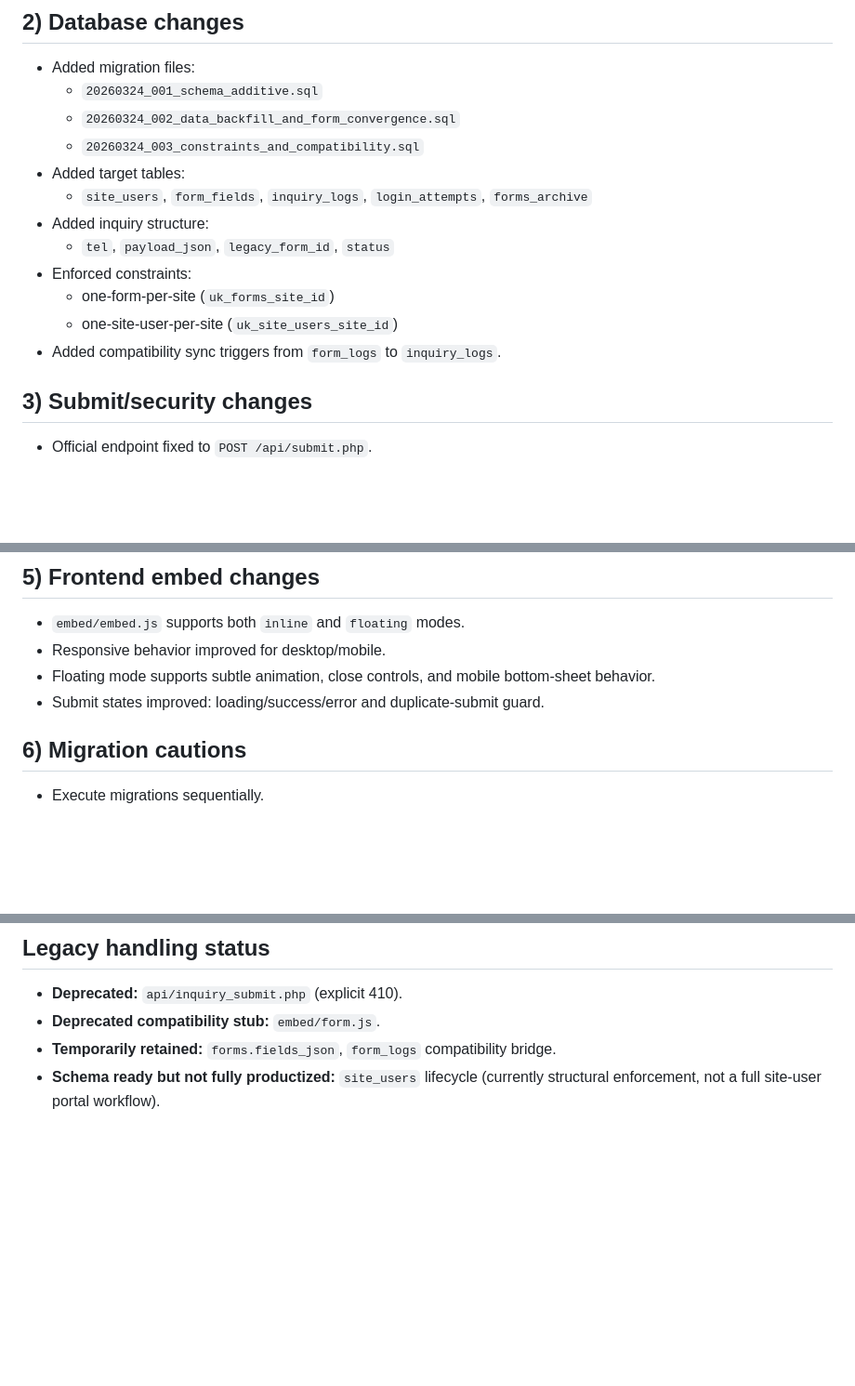
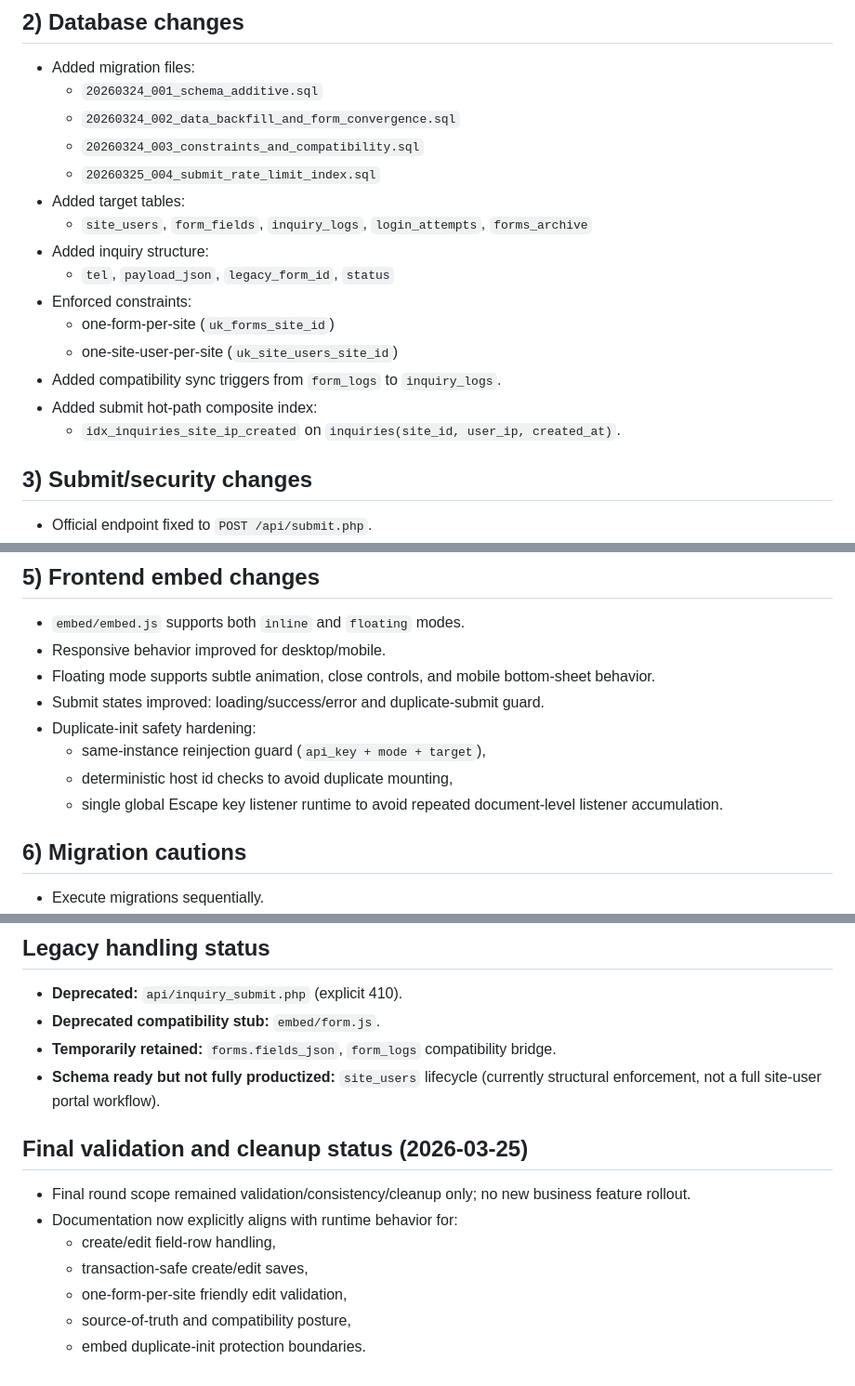
Before and after one commit to TTxoxo/v3.2, a Markdown page: RELEASE_NOTES.md, 3 parts joined by grey strips. Shown at 93% size. GitHub-like rendering; blank space fills up the shorter version.

```diff
--- a/RELEASE_NOTES.md
+++ b/RELEASE_NOTES.md
@@ -14,6 +14,7 @@ This release finalizes a lightweight-PHP refactor for multi-site inquiry managem
   - `20260324_001_schema_additive.sql`
   - `20260324_002_data_backfill_and_form_convergence.sql`
   - `20260324_003_constraints_and_compatibility.sql`
+  - `20260325_004_submit_rate_limit_index.sql`
 - Added target tables:
   - `site_users`, `form_fields`, `inquiry_logs`, `login_attempts`, `forms_archive`
 - Added inquiry structure:
@@ -22,6 +23,8 @@ This release finalizes a lightweight-PHP refactor for multi-site inquiry managem
   - one-form-per-site (`uk_forms_site_id`)
   - one-site-user-per-site (`uk_site_users_site_id`)
 - Added compatibility sync triggers from `form_logs` to `inquiry_logs`.
+- Added submit hot-path composite index:
+  - `idx_inquiries_site_ip_created` on `inquiries(site_id, user_ip, created_at)`.
 
 ## 3) Submit/security changes
 - Official endpoint fixed to `POST /api/submit.php`.
@@ -52,6 +55,10 @@ This release finalizes a lightweight-PHP refactor for multi-site inquiry managem
 - Responsive behavior improved for desktop/mobile.
 - Floating mode supports subtle animation, close controls, and mobile bottom-sheet behavior.
 - Submit states improved: loading/success/error and duplicate-submit guard.
+- Duplicate-init safety hardening:
+  - same-instance reinjection guard (`api_key + mode + target`),
+  - deterministic host id checks to avoid duplicate mounting,
+  - single global Escape key listener runtime to avoid repeated document-level listener accumulation.
 
 ## 6) Migration cautions
 - Execute migrations sequentially.
@@ -80,3 +87,12 @@ Recommended staged rollout:
 - **Deprecated compatibility stub:** `embed/form.js`.
 - **Temporarily retained:** `forms.fields_json`, `form_logs` compatibility bridge.
 - **Schema ready but not fully productized:** `site_users` lifecycle (currently structural enforcement, not a full site-user portal workflow).
+
+## Final validation and cleanup status (2026-03-25)
+- Final round scope remained validation/consistency/cleanup only; no new business feature rollout.
+- Documentation now explicitly aligns with runtime behavior for:
+  - create/edit field-row handling,
+  - transaction-safe create/edit saves,
+  - one-form-per-site friendly edit validation,
+  - source-of-truth and compatibility posture,
+  - embed duplicate-init protection boundaries.
```
Also changed, not shown: CHANGELOG_REFACTOR.md (+22 -0 lines), FINAL_CHECK.md (+27 -0 lines).
